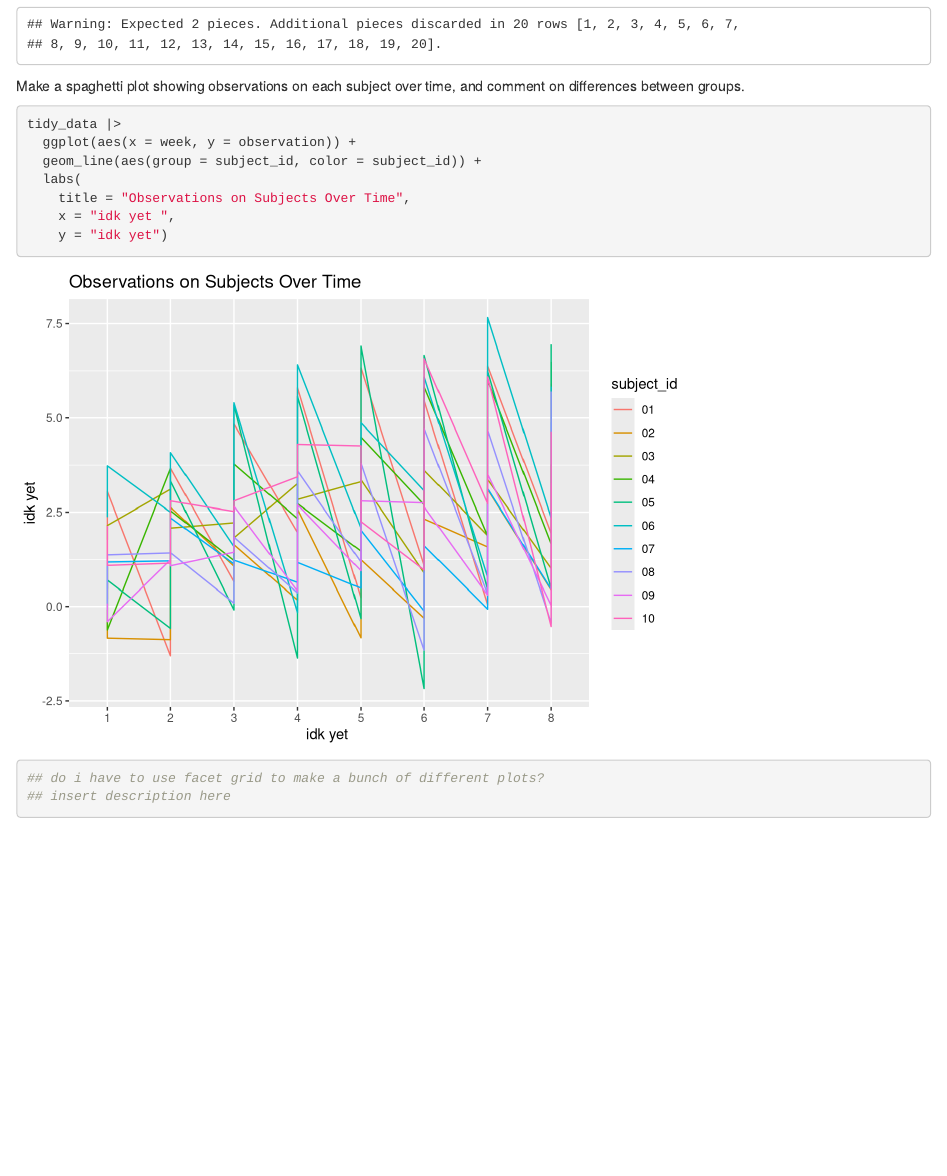
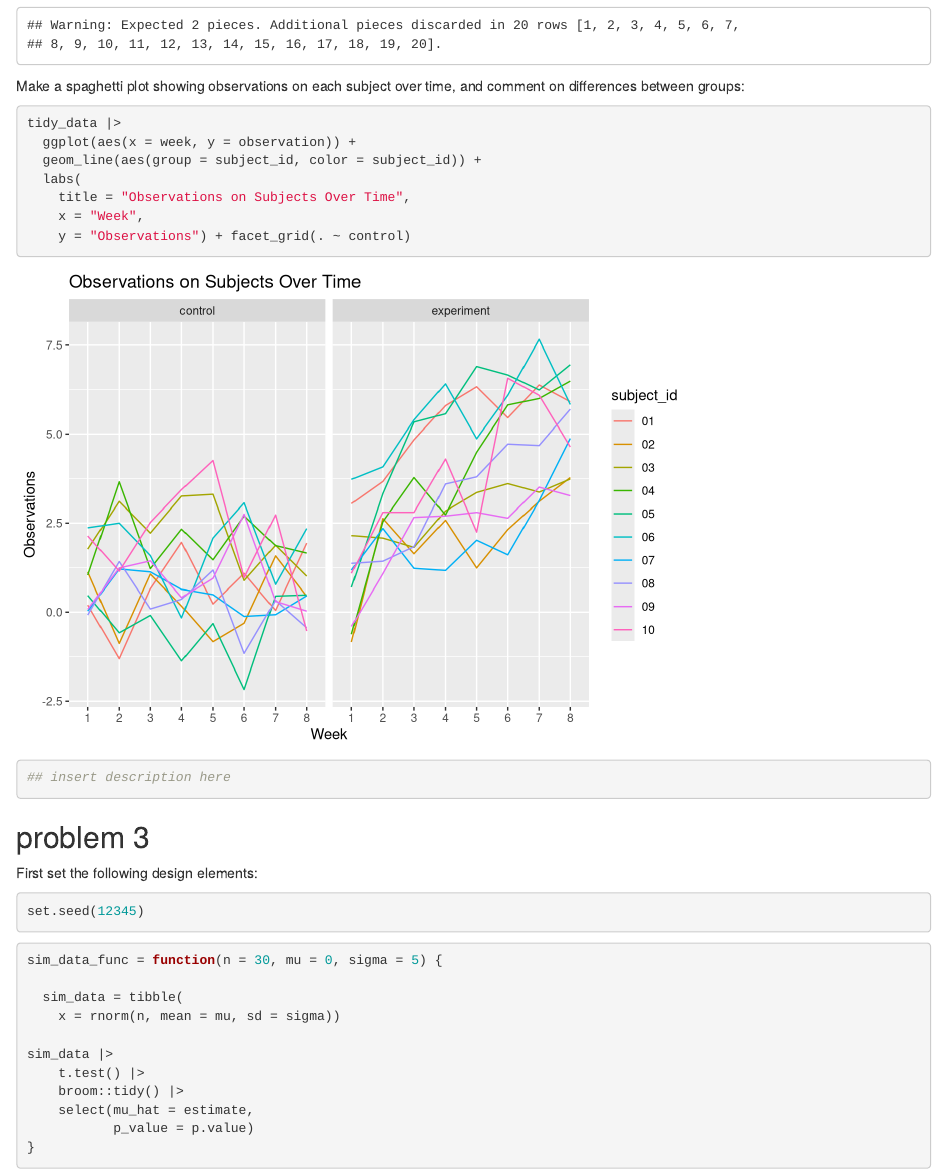
Before and after one commit to wchenry-13/p8105_hw5_wch2124, an R Markdown document (hw5.Rmd): the page in a window 1100 px wide, from 1150 px down before the commit and from 1170 px down after it, so that both start at the same text. Rendered offline with R 4.5, knitr and Pandoc, with nearby package versions.

Commit message:
add description for problem 2, troubleshoot knitting for problem 3

````diff
--- a/hw5.Rmd
+++ b/hw5.Rmd
@@ -45,7 +46,7 @@ tidy_data = data.frame(participants = long_data) |>
                values_to = "observation")
 ```
 
-Make a spaghetti plot showing observations on each subject over time, and comment on differences between groups.
+Make a spaghetti plot showing observations on each subject over time, and comment on differences between groups:
 
 ```{r}
 tidy_data |>
@@ -53,13 +54,31 @@ tidy_data |>
   geom_line(aes(group = subject_id, color = subject_id)) +
   labs(
     title = "Observations on Subjects Over Time",
-    x = "idk yet ",
-    y = "idk yet")
+    x = "Week",
+    y = "Observations") + facet_grid(. ~ control)
 
-## do i have to use facet grid to make a bunch of different plots?
 ## insert description here
 ```
 
+## problem 3
+
+First set the following design elements:
+
+```{r}
+set.seed(12345)
+```
 
 
 ```{r}
+sim_data_func = function(n = 30, mu = 0, sigma = 5) {
+
+  sim_data = tibble(
+    x = rnorm(n, mean = mu, sd = sigma))
+
+sim_data |>
+    t.test() |>
+    broom::tidy() |>
+    select(mu_hat = estimate,
+           p_value = p.value)
+}
+```
````
Also changed, not shown: hw5.html, hw5.Rmd (1 more changed lines).
